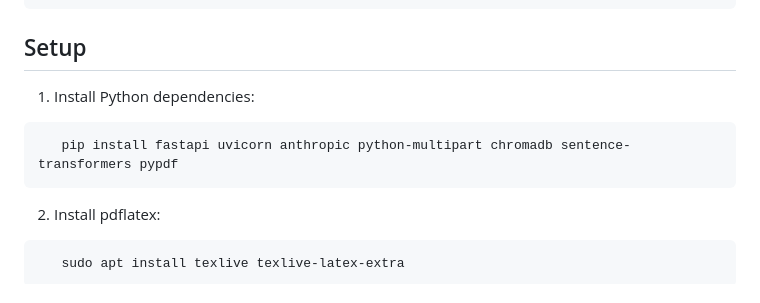
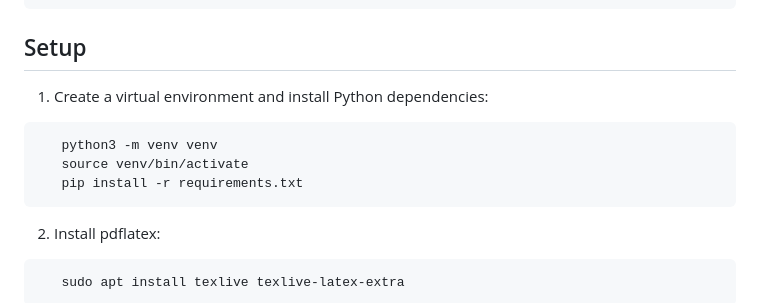
Before and after one commit to salaarmir/Job-Application-Assistant, a Markdown page: README.md, the part around the change. GitHub-like rendering.

Commit message:
Modify setup steps for Python dependencies
Updated setup instructions to include virtual environment creation.

````diff
--- a/README.md
+++ b/README.md
@@ -45,9 +45,11 @@ job-application-assistant/
 
 ## Setup
 
-1. Install Python dependencies:
+1. Create a virtual environment and install Python dependencies:
 ```bash
-   pip install fastapi uvicorn anthropic python-multipart chromadb sentence-transformers pypdf
+   python3 -m venv venv
+   source venv/bin/activate
+   pip install -r requirements.txt
 ```
 
 2. Install pdflatex:
````
